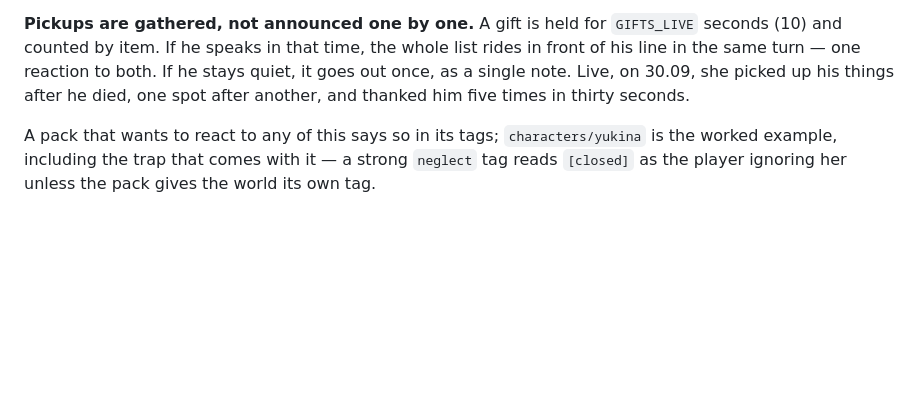
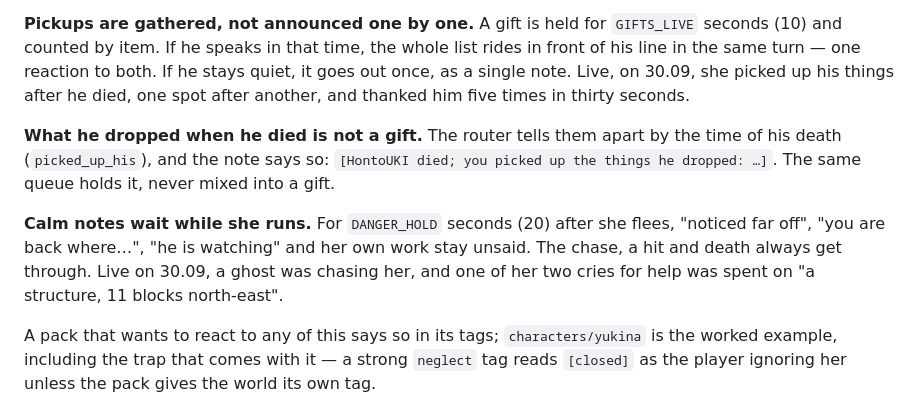
Before and after one commit to HontoUKI/M.A.R.I.A.-Micro-Engine, a Markdown page: docs/GAME_PORT.md, the part around the change. Drawn GitHub-style; blank space fills up the shorter version.

Commit message:
GAME_PORT: death drops and the flee hold

```diff
--- a/docs/GAME_PORT.md
+++ b/docs/GAME_PORT.md
@@ -144,6 +144,17 @@ If he stays quiet, it goes out once, as a single note. Live, on 30.09, she
 picked up his things after he died, one spot after another, and thanked him
 five times in thirty seconds.
 
+**What he dropped when he died is not a gift.** The router tells them apart by
+the time of his death (`picked_up_his`), and the note says so:
+`[HontoUKI died; you picked up the things he dropped: …]`. The same queue holds
+it, never mixed into a gift.
+
+**Calm notes wait while she runs.** For `DANGER_HOLD` seconds (20) after she
+flees, "noticed far off", "you are back where…", "he is watching" and her own
+work stay unsaid. The chase, a hit and death always get through. Live on 30.09,
+a ghost was chasing her, and one of her two cries for help was spent on
+"a structure, 11 blocks north-east".
+
 A pack that wants to react to any of this says so in its tags; `characters/yukina`
 is the worked example, including the trap that comes with it — a strong `neglect`
 tag reads `[closed]` as the player ignoring her unless the pack gives the world
```
